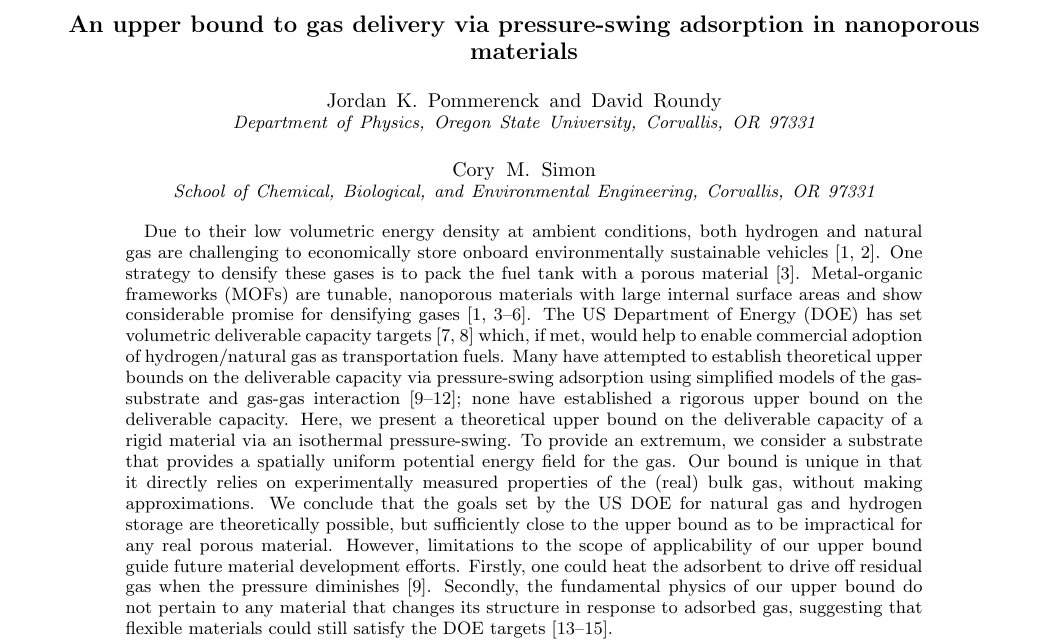
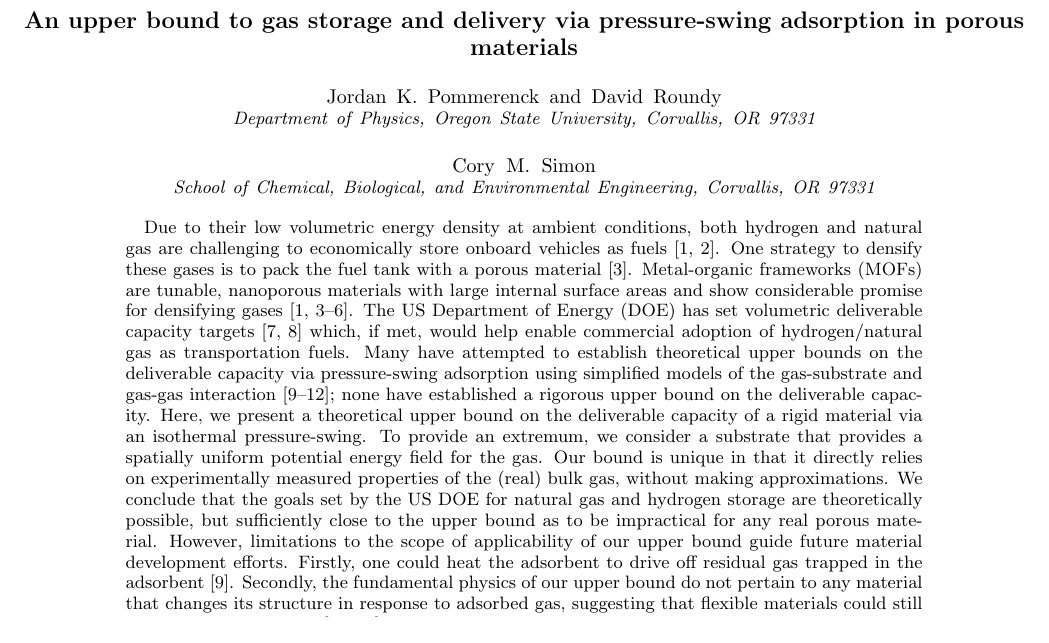
Before and after one commit to droundy/thesis-pommerenck, a LaTeX paper (gas-adsorption/gas-ads.tex): part of page 1 of 9, cut so that both start at the same text. Compiled offline with pdfLaTeX.

Commit message:
made cory comment fixes for abstract.

```diff
--- a/gas-adsorption/gas-ads.tex
+++ b/gas-adsorption/gas-ads.tex
@@ -43,10 +43,8 @@
 
 \begin{document}
 \title{
-An upper bound to gas delivery via pressure-swing adsorption in nanoporous materials}
-% other ideas:
-%Gas delivery via pressure-swing adsorption in nanoporous materials: setting storage targets}
-% A thermodynamic upper bound to gas delivery via pressure-swing adsorption in nanoporous materials:}
+An upper bound to gas storage and delivery via pressure-swing adsorption in
+porous materials}
 
 \author{Jordan K. Pommerenck}
 \affiliation{Department of Physics, Oregon State University,
@@ -60,49 +58,37 @@ An upper bound to gas delivery via pressure-swing adsorption in nanoporous mater
 
 \begin{abstract}
 Due to their low volumetric energy density at ambient conditions, both hydrogen
-and natural gas are challenging to economically store onboard environmentally
-sustainable vehicles~\cite{mason2014evaluating, sircar2002pressure}. One
-strategy to densify these gases is to pack the fuel tank with a porous
-material~\cite{schoedel2016role}. Metal-organic frameworks (MOFs) are tunable, nanoporous
-materials with large internal surface areas and show considerable promise for
-densifying gases~\cite{makal2012methane,mason2014evaluating,
+and natural gas are challenging to economically store onboard vehicles as
+fuels~\cite{mason2014evaluating, sircar2002pressure}. One strategy to densify
+these gases is to pack the fuel tank with a porous
+material~\cite{schoedel2016role}. Metal-organic frameworks (MOFs) are tunable,
+nanoporous materials with large internal surface areas and show considerable
+promise for densifying gases~\cite{makal2012methane,mason2014evaluating,
 suh2011hydrogen,garcia2018benchmark, schoedel2016role}. The US Department of
-Energy (DOE) has set volumetric deliverable capacity targets~\cite{simon2015materials, h2targetsDOE} which, if met, would help to enable
-commercial adoption of hydrogen/natural gas as
-transportation fuels. Many have attempted to establish theoretical upper bounds
-on the deliverable capacity via pressure-swing adsorption using simplified
-models of the gas-substrate and gas-gas interaction~\cite{gomez2014exploring,
-gomez2017impact, kaija2018high, lee2019predicting}; none have
-established a rigorous upper bound on the deliverable capacity.
-Here, we present a theoretical upper bound on the deliverable capacity of a
-rigid material via an isothermal pressure-swing. To provide an extremum, we
-consider a substrate that provides a spatially uniform potential energy field
-for the gas. Our bound is unique in that it directly relies on experimentally
-measured properties of the (real) bulk gas, without making approximations.
-We conclude that the goals set by the US DOE for natural gas and hydrogen
-storage are theoretically possible, but sufficiently close to the upper bound
-as to be impractical for any real porous material. However, limitations to the
-scope of applicability of our upper bound guide future material development
-efforts. Firstly, one could heat the adsorbent to drive off residual gas when
-the pressure diminishes~\cite{gomez2014exploring}. Secondly, the fundamental
-physics of our upper bound do not pertain to any material that changes its
-structure in response to adsorbed gas, suggesting that flexible materials could
-still satisfy the DOE targets~\cite{schneemann2014flexible, choi2008broadly, mason2015methane}.
+Energy (DOE) has set volumetric deliverable capacity
+targets~\cite{simon2015materials, h2targetsDOE} which, if met, would help
+enable commercial adoption of hydrogen/natural gas as transportation fuels.
+Many have attempted to establish theoretical upper bounds on the deliverable
+capacity via pressure-swing adsorption using simplified models of the
+gas-substrate and gas-gas interaction~\cite{gomez2014exploring,
+gomez2017impact, kaija2018high, lee2019predicting}; none have established a
+rigorous upper bound on the deliverable capacity. Here, we present a
+theoretical upper bound on the deliverable capacity of a rigid material via an
+isothermal pressure-swing. To provide an extremum, we consider a substrate that
+provides a spatially uniform potential energy field for the gas. Our bound is
+unique in that it directly relies on experimentally measured properties of the
+(real) bulk gas, without making approximations. We conclude that the goals set
+by the US DOE for natural gas and hydrogen storage are theoretically possible,
+but sufficiently close to the upper bound as to be impractical for any real
+porous material. However, limitations to the scope of applicability of our
+upper bound guide future material development efforts. Firstly, one could heat
+the adsorbent to drive off residual gas trapped in the
+adsorbent~\cite{gomez2014exploring}. Secondly, the fundamental physics of our
+upper bound do not pertain to any material that changes its structure in
+response to adsorbed gas, suggesting that flexible materials could still
+satisfy the DOE targets~\cite{schneemann2014flexible, choi2008broadly,
+mason2015methane}.
 
-%   Here, we present a theoretical upper bound on the deliverable capacity of a rigid material via an isothermal pressure-swing. % "pressure-swing storage doesn't make sense to me. storage and delivery  maybe but awk.
-%   % I added rigid since that could be important...
-%   To provide an extremum, we consider a substrate that provides a spatially uniform potential energy field for the gas.
-%   \davidsays{Maybe we can add a phrase for an optimal uniform attraction?}
-%   Our bound is unique in that it directly relies on experimentally measured properties of the (real) bulk gas, without making approximations.
-%   We conclude that the goals set by the US DOE for natural gas and hydrogen storage are theoretically possible, but sufficiently close to the upper bound as to be impractical for any real porous material.
-%   % However, this upper bound directly leads to important realizations which should guide future development.
-%   However, limitations to the scope of applicability of our upper bound guide future material development efforts.
-%  % Firstly, one could extract the gas at a higher temperature than that used while filling [].
-%   Firstly, one could heat the adsorbent to drive off residual gas when the pressure diminishes [].
-%   Secondly, the fundamental physics of our upper bound do not pertain to
-%   % rule out
-%   any material that changes its structure in response to adsorbed gas, suggesting that flexible materials could still satisfy the DOE target [].
-%   % firstly, secondly vs first, second?
 \end{abstract}
 
 \newcommand\pfull{\ensuremath{p_{\text{full}}}}
```
Also changed, not shown: thesis/chapter-4.tex (+2 -2 lines).
